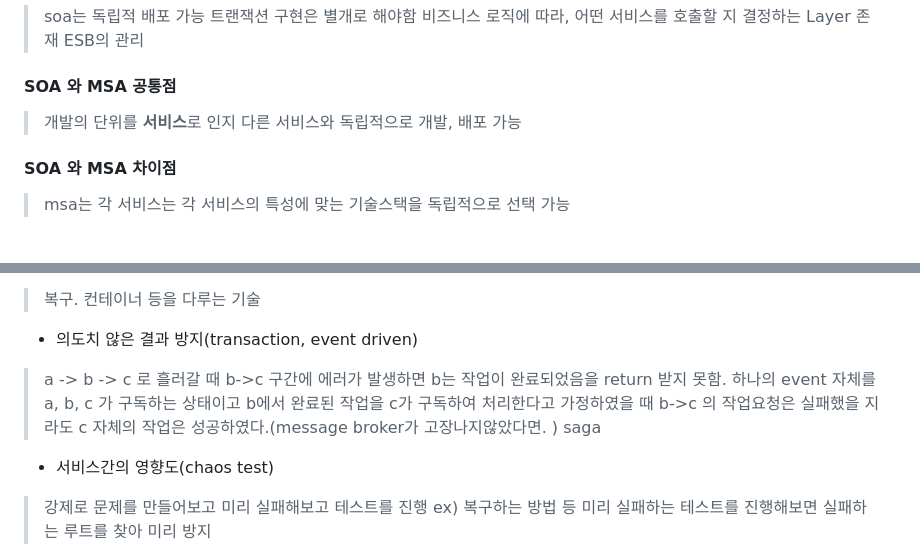
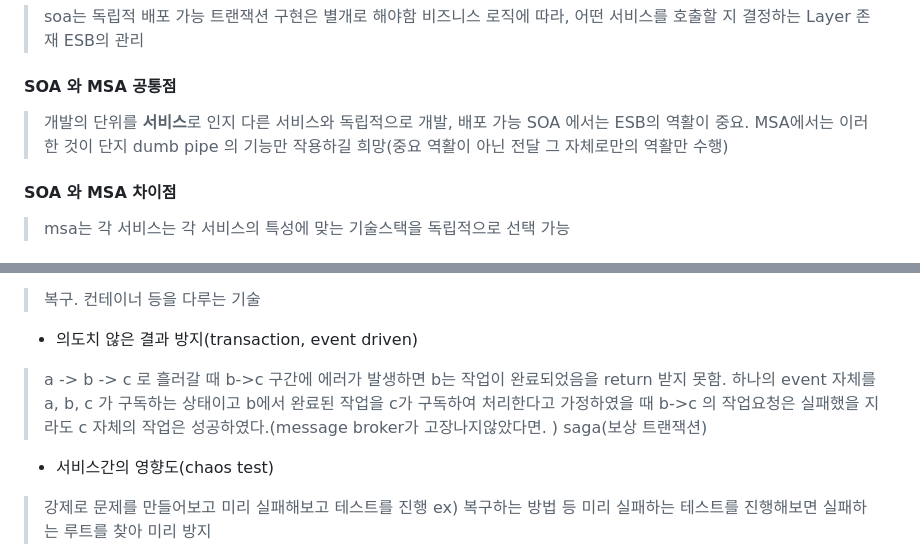
Before and after one commit to ydj515/record-study, a Markdown page: MSA/README.md, 2 parts joined by grey strips. Rendered like a GitHub page.

Commit message:
update MSA README.md

```diff
--- a/MSA/README.md
+++ b/MSA/README.md
@@ -46,6 +46,7 @@ Monolithic Architecture의 단점을 해결하고자 고안
 #### SOA 와 MSA 공통점
 > 개발의 단위를 <b>서비스</b>로 인지
 > 다른 서비스와 독립적으로 개발, 배포 가능
+> SOA 에서는 ESB의 역활이 중요. MSA에서는 이러한 것이 단지 dumb pipe 의 기능만 작용하길 희망(중요 역활이 아닌 전달 그 자체로만의 역활만 수행)
 
 #### SOA 와 MSA 차이점
 > msa는 각 서비스는 각 서비스의 특성에 맞는 기술스택을 독립적으로 선택 가능
@@ -61,7 +62,8 @@ business capabilities를 확보하기 고안 <br/>
 
 - 의도치 않은 결과 방지(transaction, event driven)
 > a -> b -> c 로 흘러갈 때 b->c 구간에 에러가 발생하면 b는 작업이 완료되었음을 return 받지 못함. 하나의 event 자체를 a, b, c 가 구독하는 상태이고 b에서 완료된 작업을 c가 구독하여 처리한다고 가정하였을 때 b->c 의 작업요청은 실패했을 지라도 c 자체의 작업은 성공하였다.(message broker가 고장나지않았다면. )
-saga
+saga(보상 트랜잭션)
+
 - 서비스간의 영향도(chaos test)
 > 강제로 문제를 만들어보고 미리 실패해보고 테스트를 진행 ex) 복구하는 방법 등
 > 미리 실패하는 테스트를 진행해보면 실패하는 루트를 찾아 미리 방지
```
